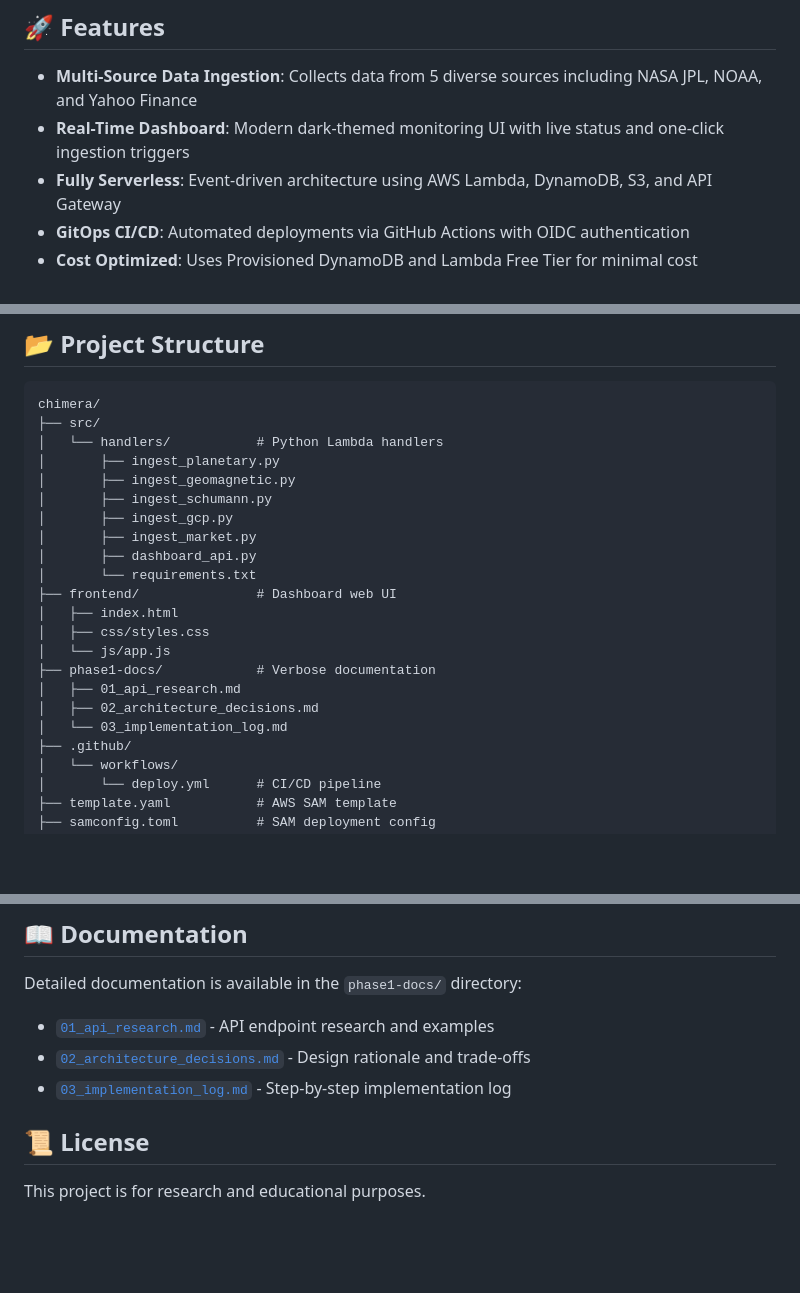
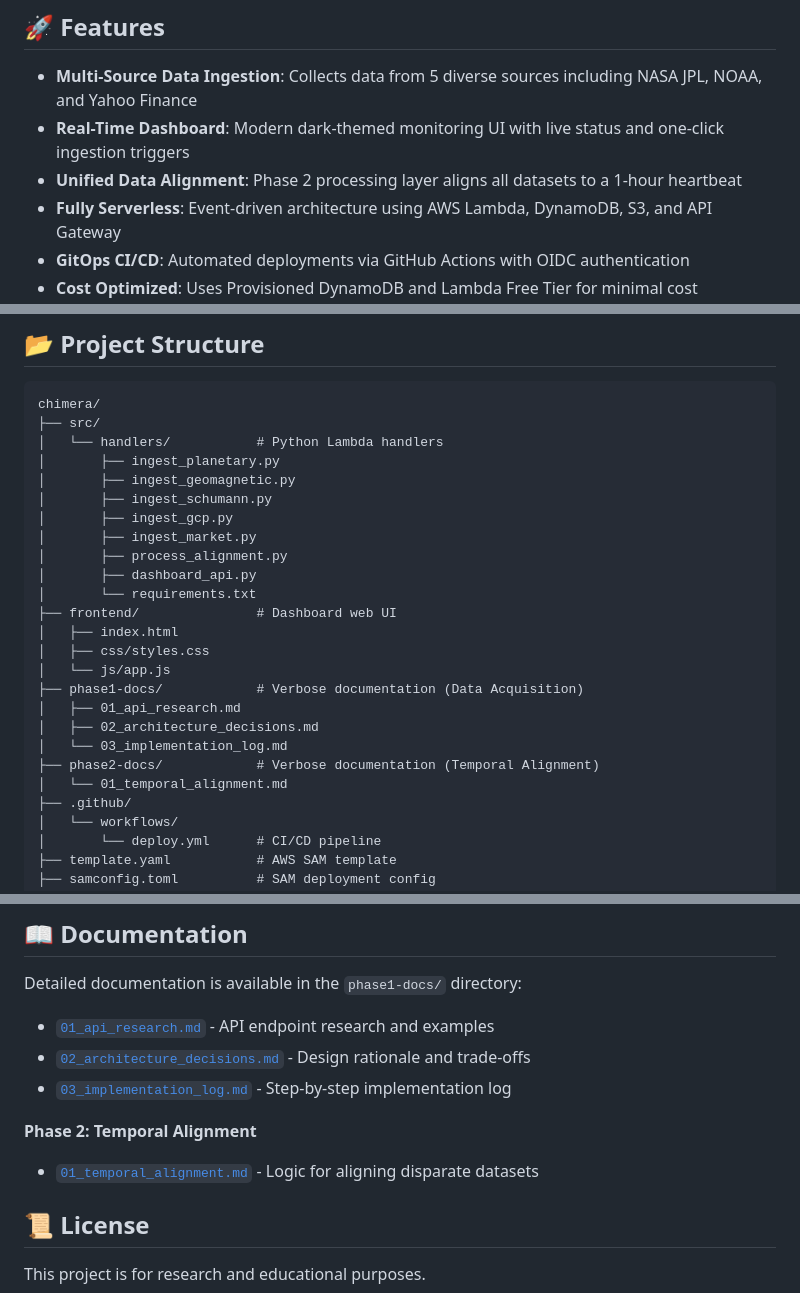
Before and after one commit to jupiter-hlaj/chimera, a Markdown page: README.md, 3 parts joined by grey strips. GitHub-like rendering; blank space fills up the shorter version.

Commit message:
docs: add Phase 2 documentation and update README

```diff
--- a/README.md
+++ b/README.md
@@ -8,6 +8,7 @@ The system is designed to be serverless, cost-effective, and fully automated usi
 
 - **Multi-Source Data Ingestion**: Collects data from 5 diverse sources including NASA JPL, NOAA, and Yahoo Finance
 - **Real-Time Dashboard**: Modern dark-themed monitoring UI with live status and one-click ingestion triggers
+- **Unified Data Alignment**: Phase 2 processing layer aligns all datasets to a 1-hour heartbeat
 - **Fully Serverless**: Event-driven architecture using AWS Lambda, DynamoDB, S3, and API Gateway
 - **GitOps CI/CD**: Automated deployments via GitHub Actions with OIDC authentication
 - **Cost Optimized**: Uses Provisioned DynamoDB and Lambda Free Tier for minimal cost
@@ -125,16 +126,19 @@ chimera/
 │       ├── ingest_schumann.py
 │       ├── ingest_gcp.py
 │       ├── ingest_market.py
+│       ├── process_alignment.py
 │       ├── dashboard_api.py
 │       └── requirements.txt
 ├── frontend/               # Dashboard web UI
 │   ├── index.html
 │   ├── css/styles.css
 │   └── js/app.js
-├── phase1-docs/            # Verbose documentation
+├── phase1-docs/            # Verbose documentation (Data Acquisition)
 │   ├── 01_api_research.md
 │   ├── 02_architecture_decisions.md
 │   └── 03_implementation_log.md
+├── phase2-docs/            # Verbose documentation (Temporal Alignment)
+│   └── 01_temporal_alignment.md
 ├── .github/
 │   └── workflows/
 │       └── deploy.yml      # CI/CD pipeline
@@ -215,6 +219,10 @@ Detailed documentation is available in the `phase1-docs/` directory:
 - [`02_architecture_decisions.md`](phase1-docs/02_architecture_decisions.md) - Design rationale and trade-offs
 - [`03_implementation_log.md`](phase1-docs/03_implementation_log.md) - Step-by-step implementation log
 
+**Phase 2: Temporal Alignment**
+- [`01_temporal_alignment.md`](phase2-docs/01_temporal_alignment.md) - Logic for aligning disparate datasets
+
+
 ## 📜 License
 
 This project is for research and educational purposes.
```
Also changed, not shown: phase2-docs/01_temporal_alignment.md (added, +63 -0 lines).
